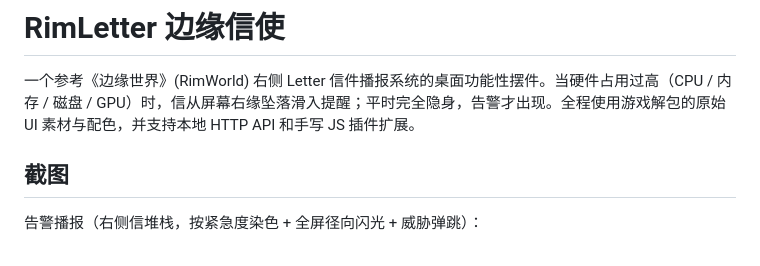
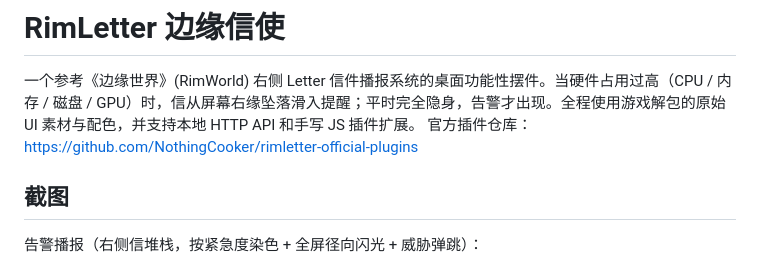
Before and after one commit to NothingCooker/rimletter, a Markdown page: README.md, the part around the change. Rendered like a GitHub page.

```diff
--- a/README.md
+++ b/README.md
@@ -1,7 +1,7 @@
 # RimLetter 边缘信使
 
 一个参考《边缘世界》(RimWorld) 右侧 Letter 信件播报系统的桌面功能性摆件。当硬件占用过高（CPU / 内存 / 磁盘 / GPU）时，信从屏幕右缘坠落滑入提醒；平时完全隐身，告警才出现。全程使用游戏解包的原始 UI 素材与配色，并支持本地 HTTP API 和手写 JS 插件扩展。
-
+官方插件仓库：https://github.com/NothingCooker/rimletter-official-plugins
 ## 截图
 
 告警播报（右侧信堆栈，按紧急度染色 + 全屏径向闪光 + 威胁弹跳）：
```
